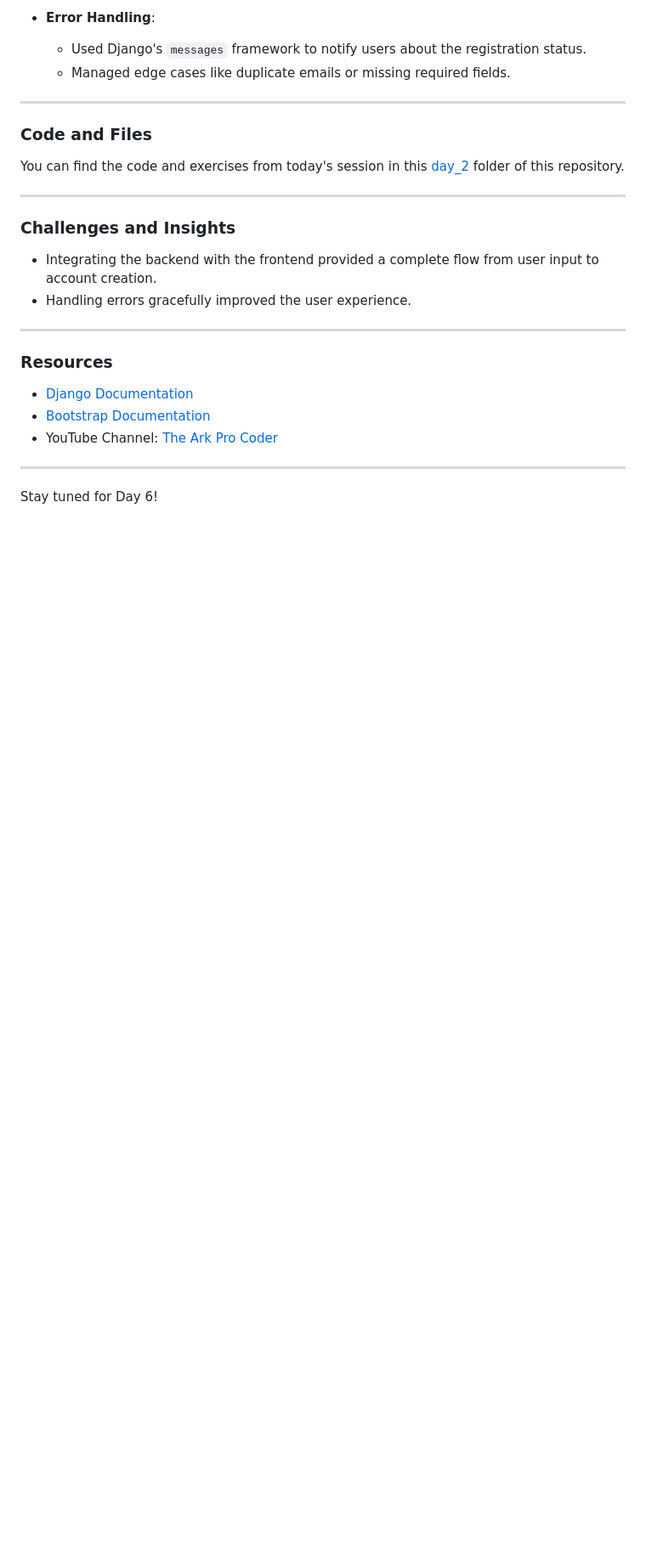
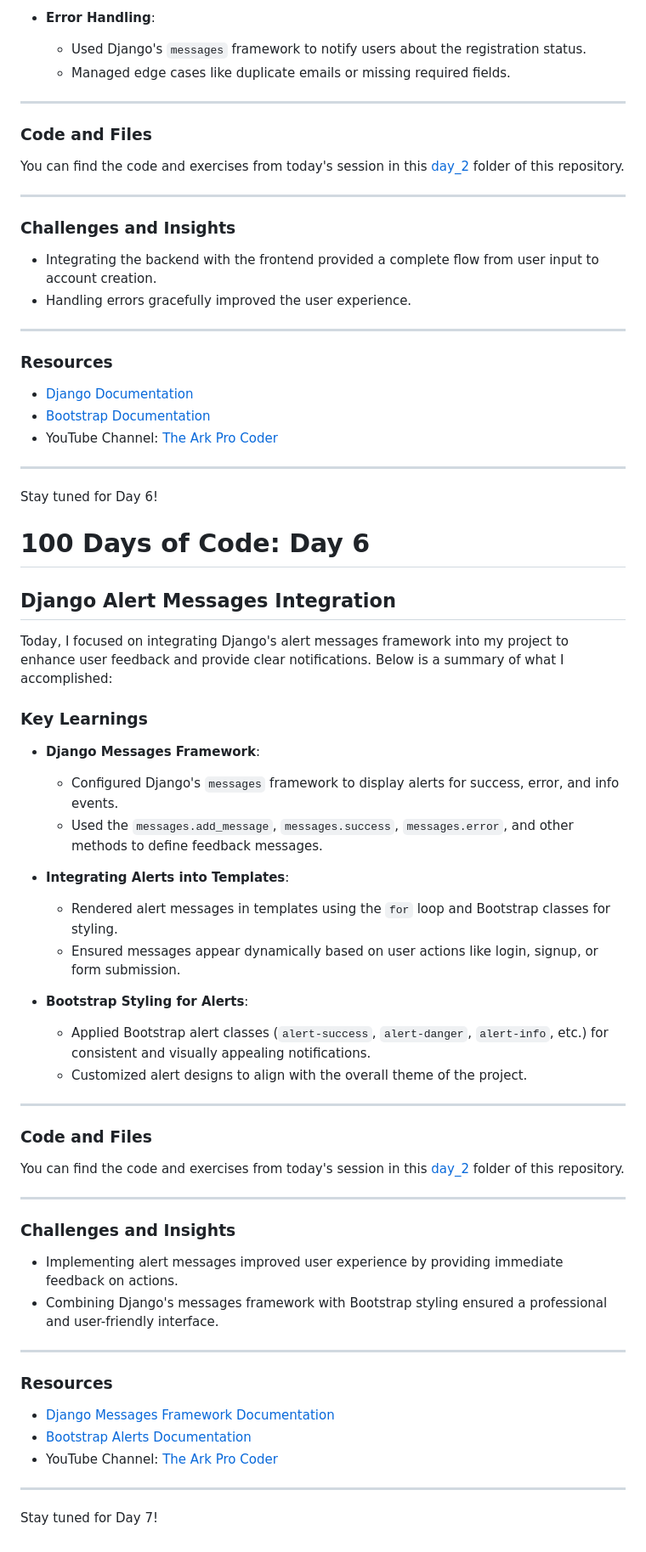
Before and after one commit to asileayuba/100-days-of-code, a Markdown page: day_2/README.md, the part around the change. Shown: that part at 85% size. Rendered like a GitHub page; blank space fills up the shorter version.

Commit message:
DAY 6: Django Alert Messages Integration in my Django Project

```diff
--- a/day_2/README.md
+++ b/day_2/README.md
@@ -174,3 +174,45 @@ You can find the code and exercises from today's session in this [day_2](./day_2
 ---
 
 Stay tuned for Day 6!
+
+
+# 100 Days of Code: Day 6
+
+## Django Alert Messages Integration
+
+Today, I focused on integrating Django's alert messages framework into my project to enhance user feedback and provide clear notifications. Below is a summary of what I accomplished:
+
+### Key Learnings
+- **Django Messages Framework**:
+  - Configured Django's `messages` framework to display alerts for success, error, and info events.
+  - Used the `messages.add_message`, `messages.success`, `messages.error`, and other methods to define feedback messages.
+
+- **Integrating Alerts into Templates**:
+  - Rendered alert messages in templates using the `for` loop and Bootstrap classes for styling.
+  - Ensured messages appear dynamically based on user actions like login, signup, or form submission.
+
+- **Bootstrap Styling for Alerts**:
+  - Applied Bootstrap alert classes (`alert-success`, `alert-danger`, `alert-info`, etc.) for consistent and visually appealing notifications.
+  - Customized alert designs to align with the overall theme of the project.
+
+---
+
+### Code and Files
+You can find the code and exercises from today's session in this [day_2](./day_2) folder of this repository.
+
+---
+
+### Challenges and Insights
+- Implementing alert messages improved user experience by providing immediate feedback on actions.
+- Combining Django's messages framework with Bootstrap styling ensured a professional and user-friendly interface.
+
+---
+
+### Resources
+- [Django Messages Framework Documentation](https://docs.djangoproject.com/en/stable/ref/contrib/messages/)
+- [Bootstrap Alerts Documentation](https://getbootstrap.com/docs/5.1/components/alerts/)
+- YouTube Channel: [The Ark Pro Coder](https://www.youtube.com/@ARKPROCODER)
+
+---
+
+Stay tuned for Day 7!
```
